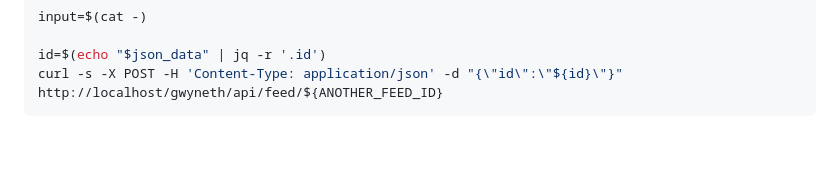
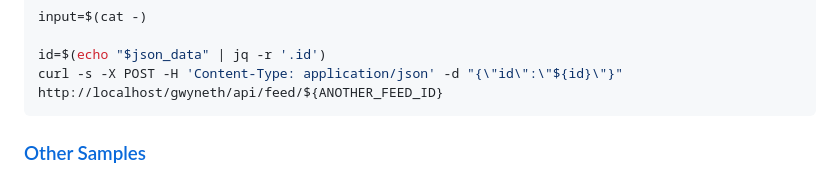
Before and after one commit to hinoshiba/gwyneth, a Markdown page: docs/README.md, the part around the change. Drawn GitHub-style; blank space fills up the shorter version.

Commit message:
added link

````diff
--- a/docs/README.md
+++ b/docs/README.md
@@ -148,3 +148,5 @@ input=$(cat -)
 id=$(echo "$json_data" | jq -r '.id')
 curl -s -X POST -H 'Content-Type: application/json' -d "{\"id\":\"${id}\"}" http://localhost/gwyneth/api/feed/${ANOTHER_FEED_ID}
 ```
+
+### [Other Samples](./samples/scripts)
````
